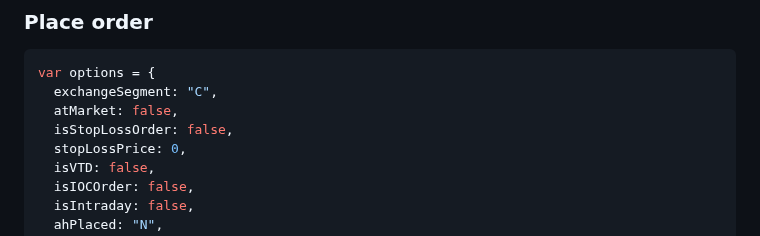
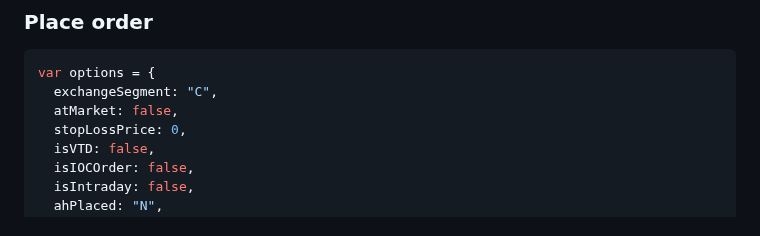
Before and after one commit to OpenApi-5p/5paisa-js, a Markdown page: README.md, the part around the change. Drawn GitHub-style.

```diff
--- a/README.md
+++ b/README.md
@@ -97,7 +97,6 @@ client
 var options = {
   exchangeSegment: "C",
   atMarket: false,
-  isStopLossOrder: false,
   stopLossPrice: 0,
   isVTD: false,
   isIOCOrder: false,
```
